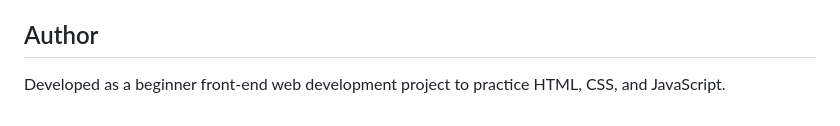
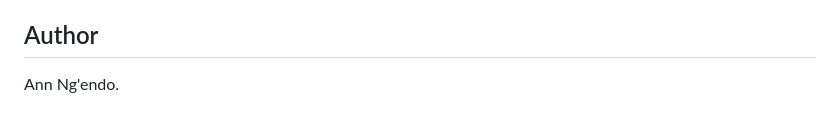
Before and after one commit to annengendo25-design/technova-co-project, a Markdown page: README.md, the part around the change. GitHub-like rendering.

Commit message:
Change author

```diff
--- a/README.md
+++ b/README.md
@@ -88,4 +88,4 @@ Hover effects and animations improve the visual experience, while dark mode prov
 
 ## Author
 
-Developed as a beginner front-end web development project to practice HTML, CSS, and JavaScript.
+Ann Ng'endo.
```
